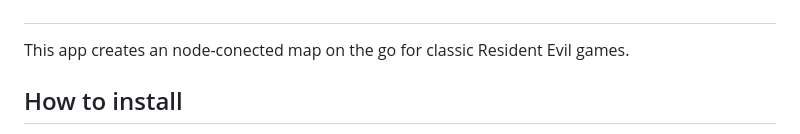
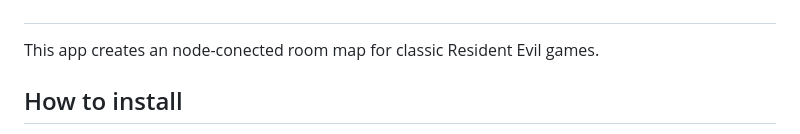
Before and after one commit to themitosan/R3-Auto-Map-Gen, a Markdown page: README.md, the part around the change. Drawn GitHub-style.

Commit message:
Update README.md
change description

```diff
--- a/README.md
+++ b/README.md
@@ -7,7 +7,7 @@
     </p>
 </h1>
 
-This app creates an node-conected map on the go for classic Resident Evil games.
+This app creates an node-conected room map for classic Resident Evil games.
 
 ## How to install
 - Download [latest release](https://github.com/themitosan/R3-Auto-Map-Gen/releases) _(or the latest build from [GitHub Actions](https://github.com/themitosan/R3-Auto-Map-Gen/actions))_
```
